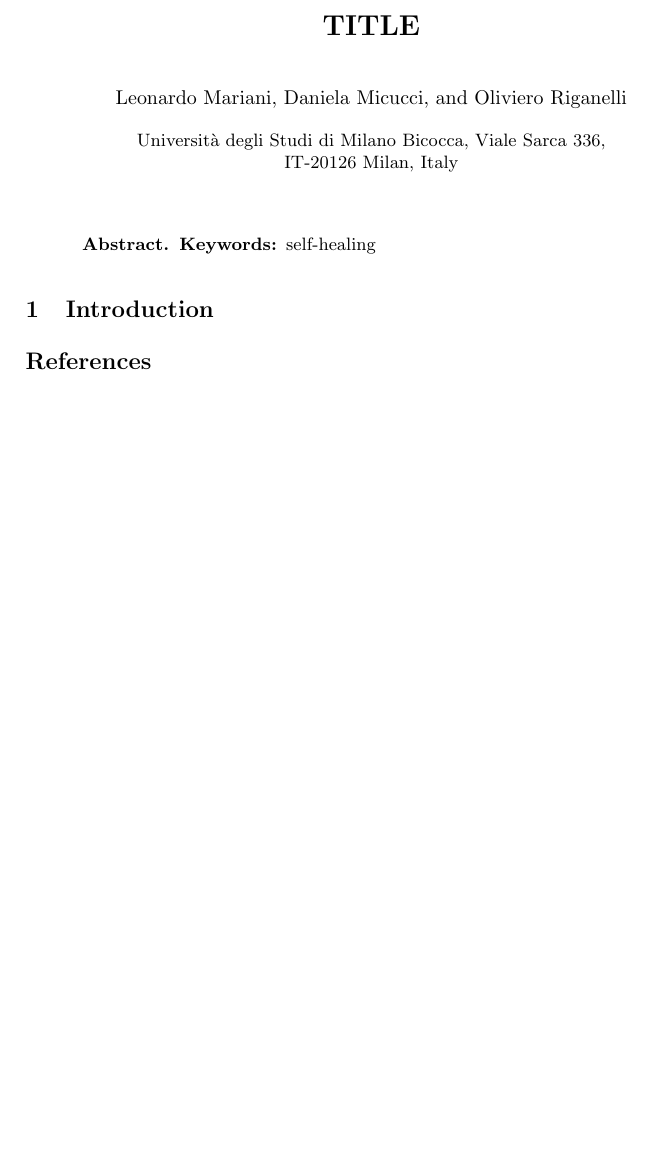
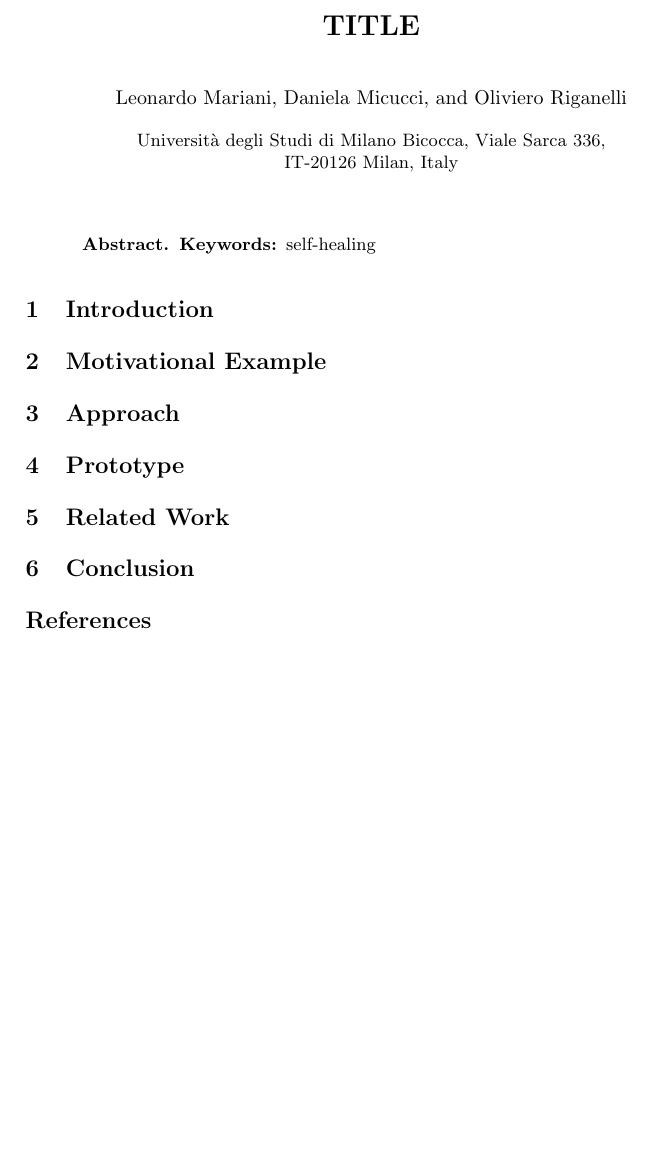
Before and after one commit to sahasaikat/Bicocca, a LaTeX paper (papers/RV-16/main.tex, which reads papers/RV-16/approach.tex, papers/RV-16/conclusion.tex, papers/RV-16/motivation.tex): part of the page, cut so that both start at the same text, the shorter picture padded with empty space. Compiled offline with pdfLaTeX.

Commit message:
added sections

```diff
--- /dev/null
+++ b/papers/RV-16/approach.tex
@@ -0,0 +1,2 @@
+% !TEX root =  main.tex
+\section{Approach}
--- /dev/null
+++ b/papers/RV-16/conclusion.tex
@@ -0,0 +1,2 @@
+% !TEX root =  main.tex
+\section{Conclusion}
--- a/papers/RV-16/main.tex
+++ b/papers/RV-16/main.tex
@@ -196,6 +196,12 @@ IT-20126 Milan, Italy}
 \end{abstract}
 
 \input{introduction}
+\input{motivation}
+\input{approach}
+\input{prototype}
+\input{related}
+\input{conclusion}
+
 
 %
 % ---- Bibliography ----
--- /dev/null
+++ b/papers/RV-16/motivation.tex
@@ -0,0 +1,2 @@
+% !TEX root =  main.tex
+\section{Motivational Example}
--- /dev/null
+++ b/papers/RV-16/prototype.tex
@@ -0,0 +1,2 @@
+% !TEX root =  main.tex
+\section{Prototype}
--- /dev/null
+++ b/papers/RV-16/related.tex
@@ -0,0 +1,2 @@
+% !TEX root =  main.tex
+\section{Related Work}
```
